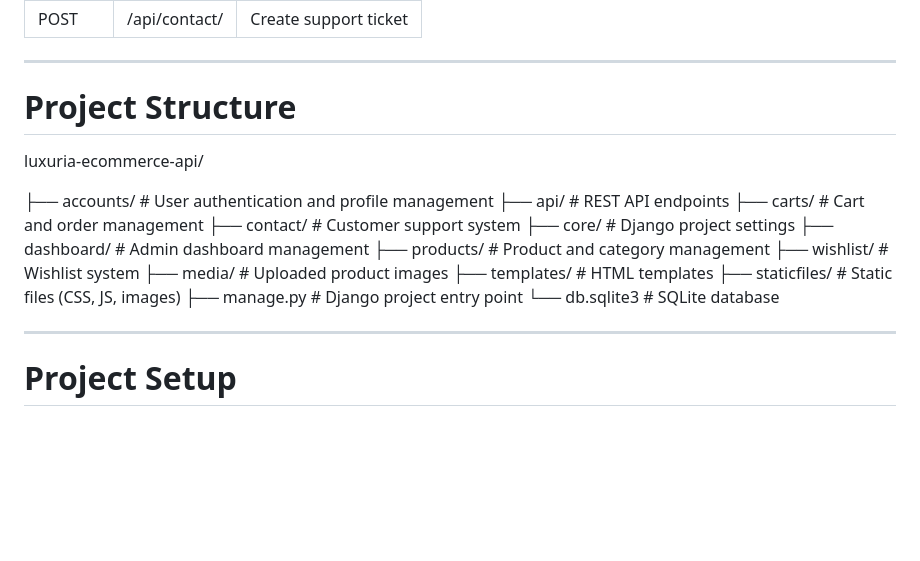
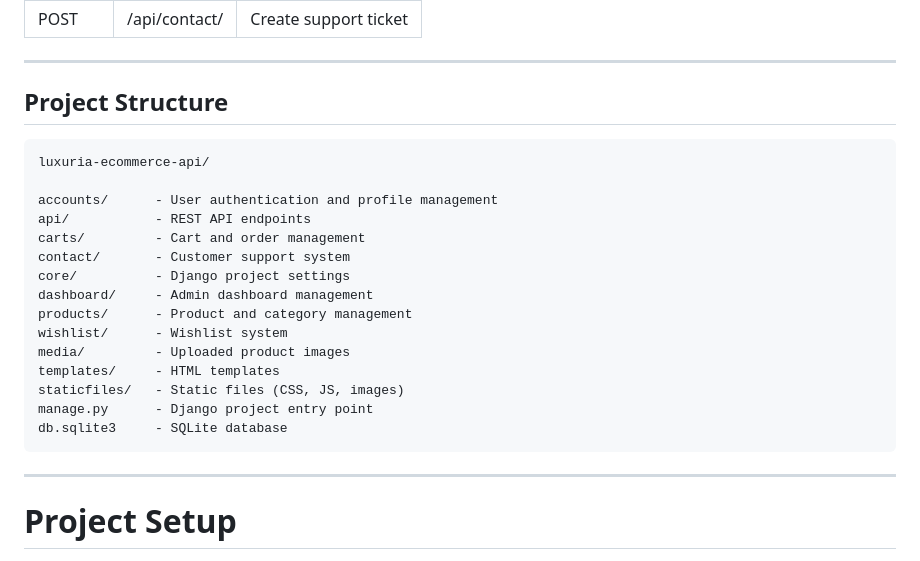
Before and after one commit to Nikunj2212/luxuria-ecommerce-api, a Markdown page: README.md, the part around the change. GitHub-like rendering; blank space fills up the shorter version.

````diff
--- a/README.md
+++ b/README.md
@@ -176,24 +176,27 @@ This backend is designed to simulate a **real-world ecommerce architecture** wit
 
 ---
 
-# Project Structure
+## Project Structure
+
+```
+luxuria-ecommerce-api/
+
+accounts/      - User authentication and profile management
+api/           - REST API endpoints
+carts/         - Cart and order management
+contact/       - Customer support system
+core/          - Django project settings
+dashboard/     - Admin dashboard management
+products/      - Product and category management
+wishlist/      - Wishlist system
+media/         - Uploaded product images
+templates/     - HTML templates
+staticfiles/   - Static files (CSS, JS, images)
+manage.py      - Django project entry point
+db.sqlite3     - SQLite database
+```
 
 
-luxuria-ecommerce-api/
-
-├── accounts/ # User authentication and profile management
-├── api/ # REST API endpoints
-├── carts/ # Cart and order management
-├── contact/ # Customer support system
-├── core/ # Django project settings
-├── dashboard/ # Admin dashboard management
-├── products/ # Product and category management
-├── wishlist/ # Wishlist system
-├── media/ # Uploaded product images
-├── templates/ # HTML templates
-├── staticfiles/ # Static files (CSS, JS, images)
-├── manage.py # Django project entry point
-└── db.sqlite3 # SQLite database
 
 
 ---
````
